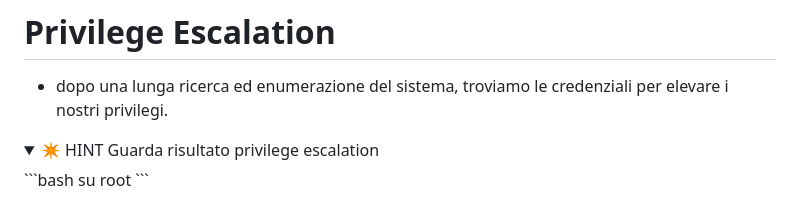
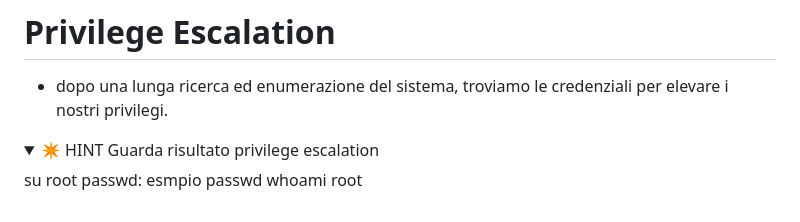
Before and after one commit to JX82-web/Lab_Cibersecurity_Doker, a Markdown page: lab_CSRF/writeup_csrf_lab.md, the part around the change. GitHub-like rendering; folded sections open.

Commit message:
Revise privilege escalation hint in writeup
Updated hint for privilege escalation with clearer commands.

````diff
--- a/lab_CSRF/writeup_csrf_lab.md
+++ b/lab_CSRF/writeup_csrf_lab.md
@@ -177,9 +177,9 @@ chmod +x shell.php
 <details close>
 	<summary> ✴️ HINT Guarda risultato privilege escalation </summary>
 	<p>
-		```bash
-				su root
-		```
+	su root
+		passwd: esmpio passwd
+		whoami
+			root
 	</p>
-
 </details>
````
